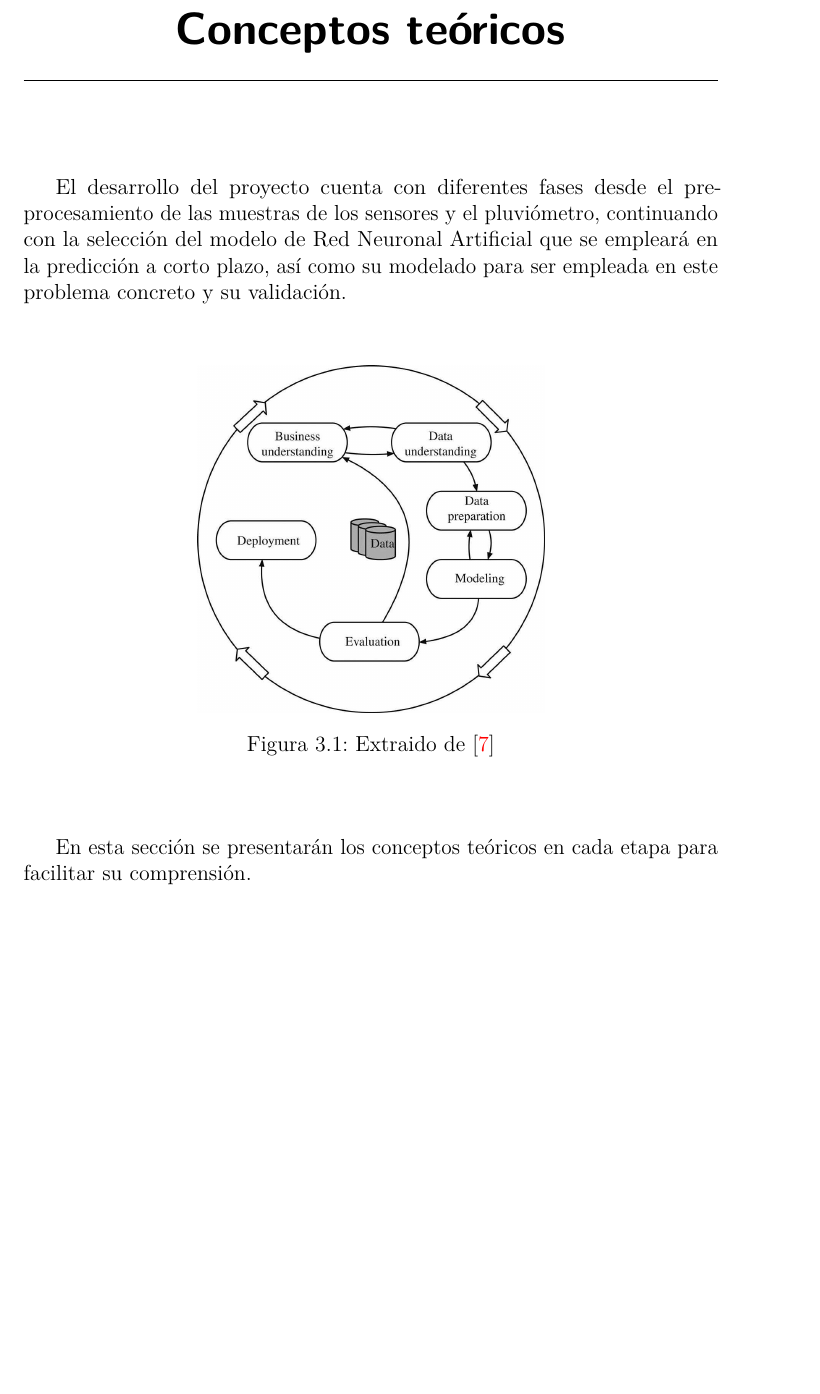
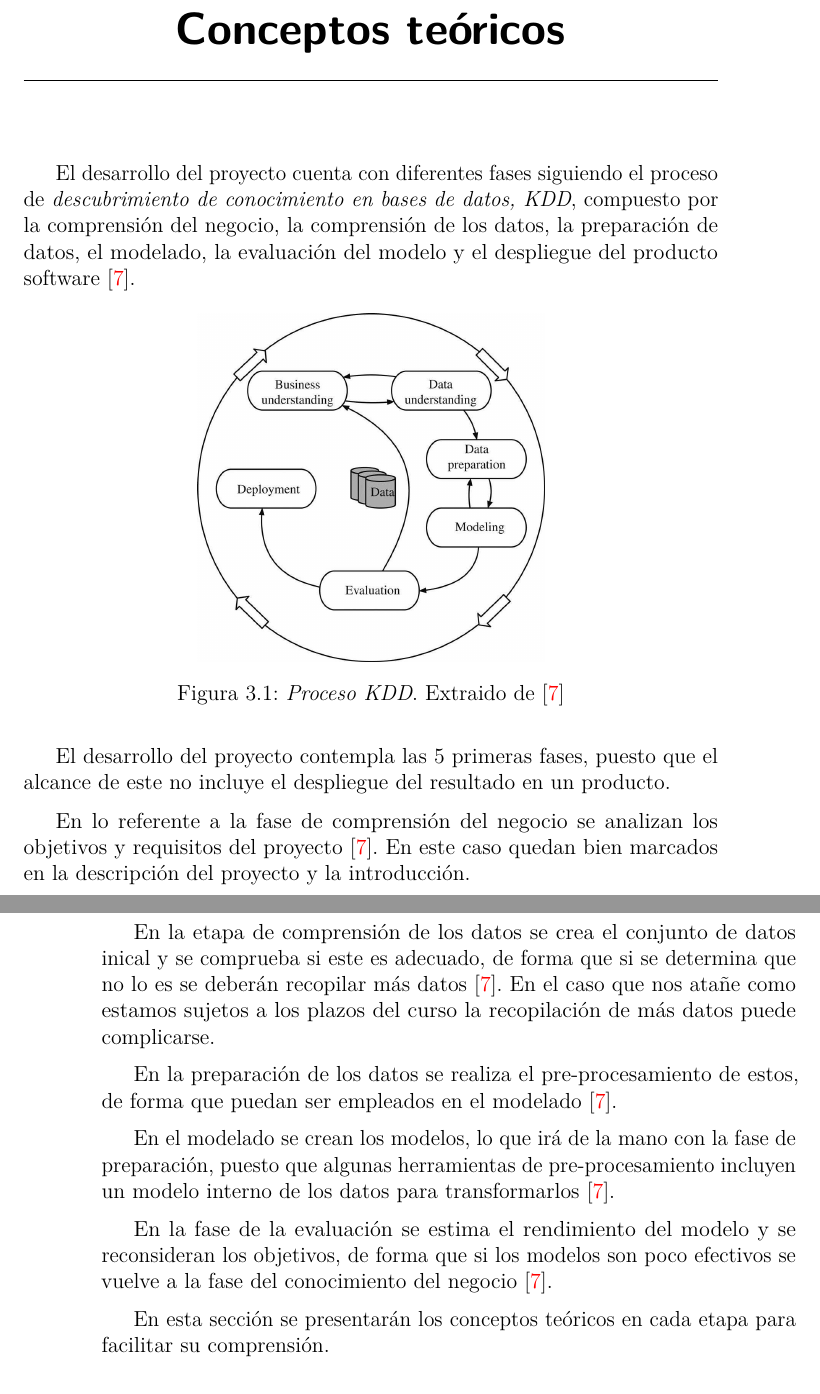
Before and after one commit to GabiHV/TFG22-23, a LaTeX book (docs/latex/memoria.tex, which reads docs/latex/tex/3_Conceptos_teoricos.tex): part of page 19 of 34 before the commit and two parts of pages 19 and 20 of 34 after it, the two joined at a grey line, cut so that both start at the same text, the shorter picture padded with empty space. Compiled offline with pdfLaTeX.

Commit message:
Añadidas explicaciones metodología KDD #10, #11
Añadidlas las explicaciones teóricas de fases de KDD.

```diff
--- a/docs/latex/tex/3_Conceptos_teoricos.tex
+++ b/docs/latex/tex/3_Conceptos_teoricos.tex
@@ -1,9 +1,27 @@
 \capitulo{3}{Conceptos teóricos}
-El desarrollo del proyecto cuenta con diferentes fases desde el pre-procesamiento de las muestras de los sensores y el pluviómetro,
-continuando con la selección del modelo de Red Neuronal Artificial que se empleará en la predicción a corto plazo, así como su
-modelado para ser empleada en este problema concreto y su validación.
+El desarrollo del proyecto cuenta con diferentes fases siguiendo el proceso de \textit{descubrimiento de conocimiento
+en bases de datos, KDD}, compuesto por la comprensión del negocio, la comprensión de los datos, la preparación de datos,
+el modelado, la evaluación del modelo y el despliegue del producto software \cite{book:witten2017}.
 
-\imagen{data_mining_process.jpg}{Extraido de \cite{book:witten2017}}{0.5}
+\imagen{data_mining_process.jpg}{\textit{Proceso KDD}. Extraido de \cite{book:witten2017}}{0.5}
+
+El desarrollo del proyecto contempla las 5 primeras fases, puesto que el alcance de este no incluye
+el despliegue del resultado en un producto.
+
+En lo referente a la fase de comprensión del negocio se analizan los objetivos y requisitos del proyecto \cite{book:witten2017}.
+En este caso quedan bien marcados en la descripción del proyecto y la introducción.
+
+En la etapa de comprensión de los datos se crea el conjunto de datos inical y se comprueba si este es adecuado,
+de forma que si se determina que no lo es se deberán recopilar más datos \cite{book:witten2017}.
+En el caso que nos atañe como estamos sujetos a los plazos del curso la recopilación de más datos puede complicarse.
+
+En la preparación de los datos se realiza el pre-procesamiento de estos, de forma que puedan ser empleados en el modelado \cite{book:witten2017}.
+
+En el modelado se crean los modelos, lo que irá de la mano con la fase de preparación, puesto que algunas herramientas de
+pre-procesamiento incluyen un modelo interno de los datos para transformarlos \cite{book:witten2017}.
+
+En la fase de la evaluación se estima el rendimiento del modelo y se reconsideran los objetivos, de forma que si los modelos son poco efectivos
+se vuelve a la fase del conocimiento del negocio \cite{book:witten2017}.
 
 En esta sección se presentarán los conceptos teóricos en cada etapa para facilitar su comprensión.
 
```
Also changed, not shown: docs/latex/memoria.pdf.
